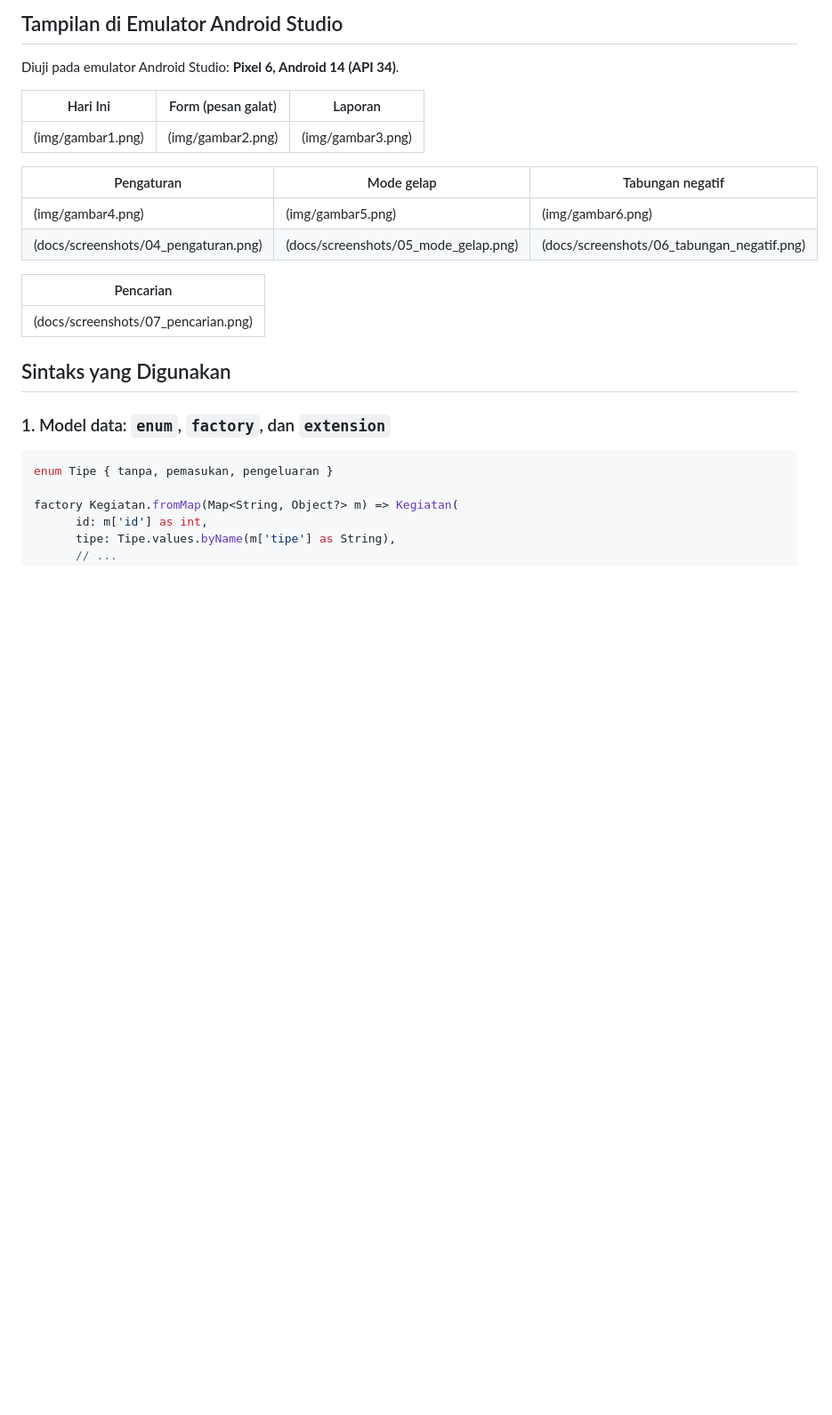
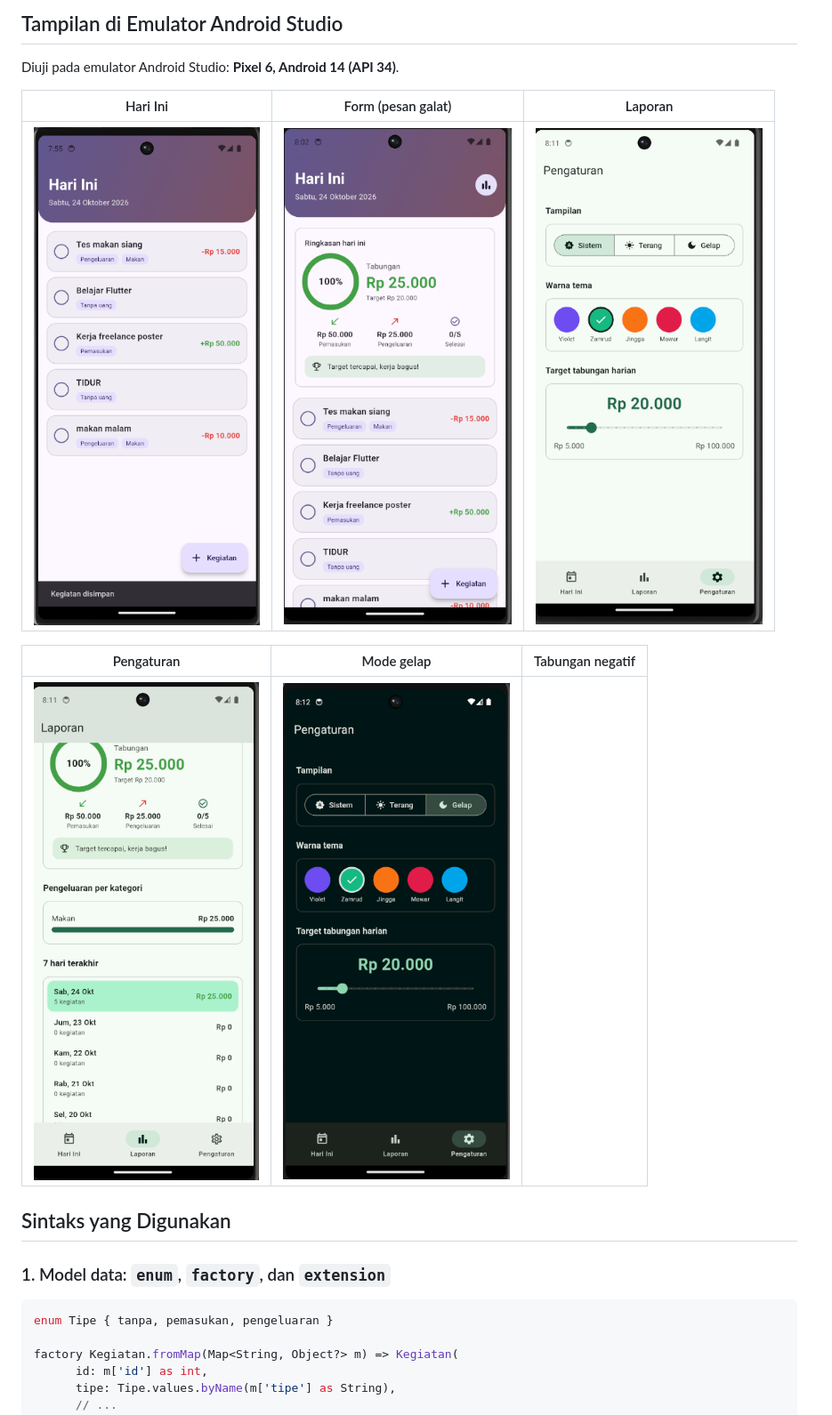
Before and after one commit to anggaadityanu/Praktikum-flutter-CR02, a Markdown page: pertemuan7/Docs/readme.md, the part around the change. Shown at 89% size. Rendered like a GitHub page; blank space fills up the shorter version.

Commit message:
pertemuan 7 dan project

```diff
--- a/pertemuan7/Docs/readme.md
+++ b/pertemuan7/Docs/readme.md
@@ -51,17 +51,11 @@ Diuji pada emulator Android Studio: **Pixel 6, Android 14 (API 34)**.
 
 | Hari Ini | Form (pesan galat) | Laporan |
 |---|---|---|
-| (img/gambar1.png) | (img/gambar2.png) | (img/gambar3.png) |
+| ![Hari Ini](img/gambar1.png) | ![Form galat](img/gambar2.png) | ![Pengaturan](img/gambar3.png) |
 
 | Pengaturan | Mode gelap | Tabungan negatif |
 |---|---|---|
-| (img/gambar4.png) | (img/gambar5.png) | (img/gambar6.png) |
-| (docs/screenshots/04_pengaturan.png) | (docs/screenshots/05_mode_gelap.png) | (docs/screenshots/06_tabungan_negatif.png) |
-
-| Pencarian |
-|---|
-| (docs/screenshots/07_pencarian.png) |
-
+| ![Laporan](img/gambar4.png) | ![Mode gelap](img/gambar5.png) |
 ## Sintaks yang Digunakan
 
 ### 1. Model data: `enum`, `factory`, dan `extension`
```
